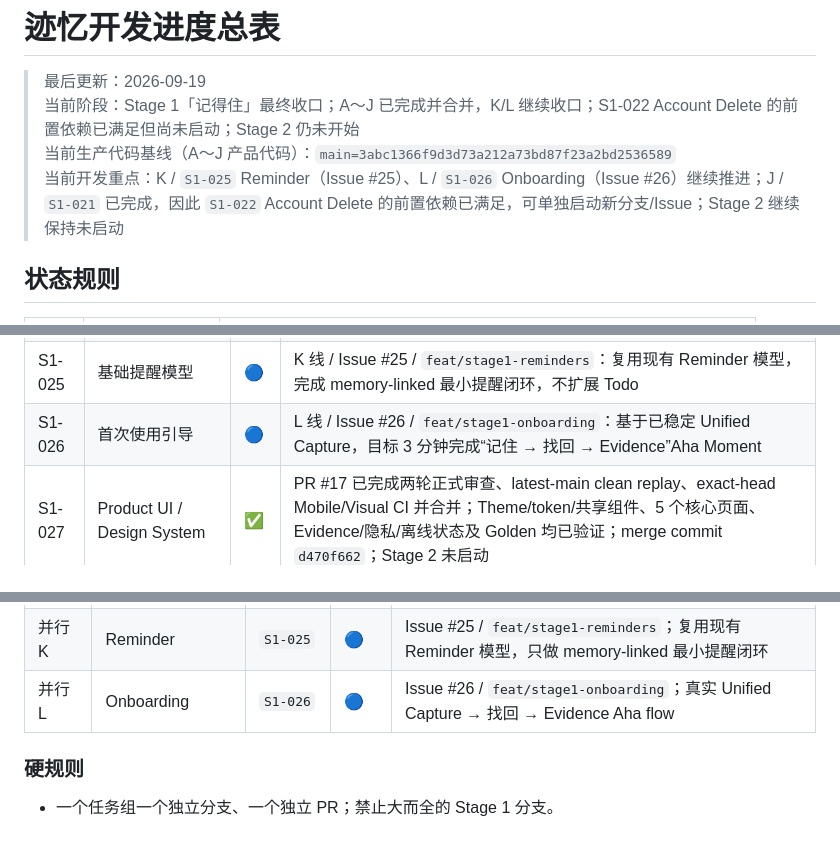
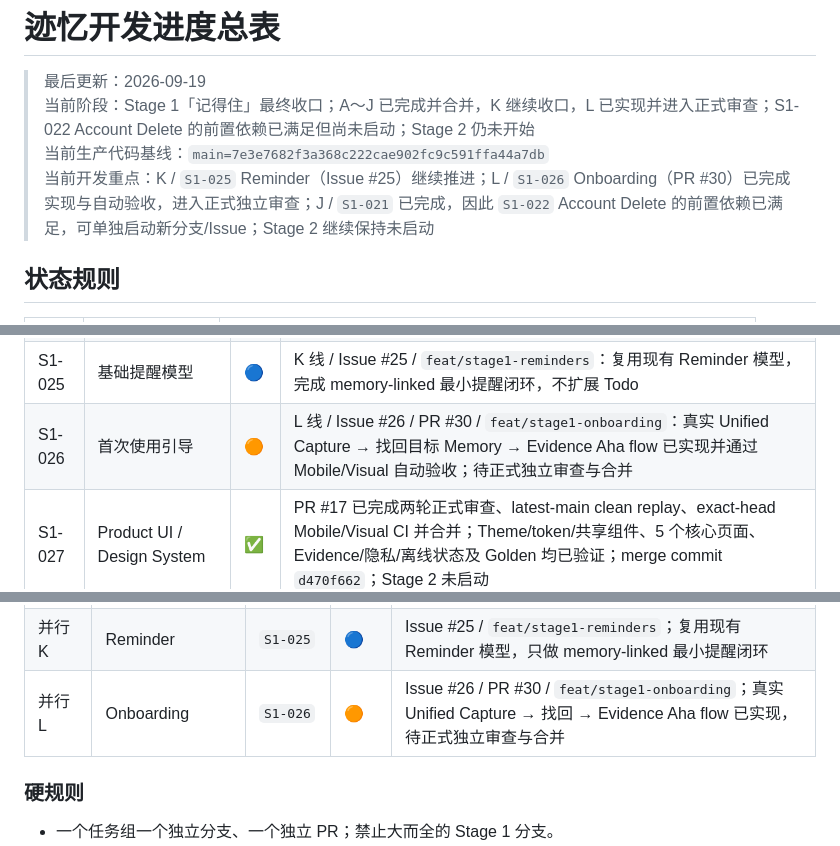
Before and after one commit to cfhlwl/jiyidashi, a Markdown page: docs/DEVELOPMENT_PROGRESS.md, 3 parts joined by grey strips. Drawn GitHub-style.

Commit message:
docs(progress): move S1-026 to review-ready

```diff
--- a/docs/DEVELOPMENT_PROGRESS.md
+++ b/docs/DEVELOPMENT_PROGRESS.md
@@ -15,9 +15,9 @@
 # 迹忆开发进度总表
 
 > 最后更新：2026-09-19
-> 当前阶段：Stage 1「记得住」最终收口；A～J 已完成并合并，K/L 继续收口；S1-022 Account Delete 的前置依赖已满足但尚未启动；Stage 2 仍未开始
-> 当前生产代码基线（A～J 产品代码）：`main=3abc1366f9d3d73a212a73bd87f23a2bd2536589`
-> 当前开发重点：K / `S1-025` Reminder（Issue #25）、L / `S1-026` Onboarding（Issue #26）继续推进；J / `S1-021` 已完成，因此 `S1-022` Account Delete 的前置依赖已满足，可单独启动新分支/Issue；Stage 2 继续保持未启动
+> 当前阶段：Stage 1「记得住」最终收口；A～J 已完成并合并，K 继续收口，L 已实现并进入正式审查；S1-022 Account Delete 的前置依赖已满足但尚未启动；Stage 2 仍未开始
+> 当前生产代码基线：`main=7e3e7682f3a368c222cae902fc9c591ffa44a7db`
+> 当前开发重点：K / `S1-025` Reminder（Issue #25）继续推进；L / `S1-026` Onboarding（PR #30）已完成实现与自动验收，进入正式独立审查；J / `S1-021` 已完成，因此 `S1-022` Account Delete 的前置依赖已满足，可单独启动新分支/Issue；Stage 2 继续保持未启动
 
 ## 状态规则
 
@@ -114,7 +114,7 @@
 | S1-023 | 暂停记忆 30 分钟 / 1 小时 / 3 小时 / 今天 | ✅ | 单一 reference timestamp + DST 时区回归通过 |
 | S1-024 | 手动恢复记录 | ✅ | resume 保留 PrivacyPauseInterval 历史，延迟上传门禁通过 |
 | S1-025 | 基础提醒模型 | 🔵 | K 线 / Issue #25 / `feat/stage1-reminders`：复用现有 Reminder 模型，完成 memory-linked 最小提醒闭环，不扩展 Todo |
-| S1-026 | 首次使用引导 | 🔵 | L 线 / Issue #26 / `feat/stage1-onboarding`：基于已稳定 Unified Capture，目标 3 分钟完成“记住 → 找回 → Evidence”Aha Moment |
+| S1-026 | 首次使用引导 | 🟠 | L 线 / Issue #26 / PR #30 / `feat/stage1-onboarding`：真实 Unified Capture → 找回目标 Memory → Evidence Aha flow 已实现并通过 Mobile/Visual 自动验收；待正式独立审查与合并 |
 | S1-027 | Product UI / Design System | ✅ | PR #17 已完成两轮正式审查、latest-main clean replay、exact-head Mobile/Visual CI 并合并；Theme/token/共享组件、5 个核心页面、Evidence/隐私/离线状态及 Golden 均已验证；merge commit `d470f662`；Stage 2 未启动 |
 
 ## 2.1 Stage 1 第三批 A/B/C/D 第一阶段收口
@@ -158,7 +158,7 @@
 | 已完成 J | Data Delete | `S1-021` | ✅ | PR #28 已基于 PR #27 后的新 main 完成 MemoryEdit 删除适配、0008 migration、单提交 clean replay 与 exact-head CI，并合并 main=`3abc1366` |
 | 下一步可启动 | Account Delete | `S1-022` | ⬜ | J / S1-021 已完整闭环；可创建独立分支/Issue 开始账号身份删除，但尚未正式启动 |
 | 并行 K | Reminder | `S1-025` | 🔵 | Issue #25 / `feat/stage1-reminders`；复用现有 Reminder 模型，只做 memory-linked 最小提醒闭环 |
-| 并行 L | Onboarding | `S1-026` | 🔵 | Issue #26 / `feat/stage1-onboarding`；真实 Unified Capture → 找回 → Evidence Aha flow |
+| 并行 L | Onboarding | `S1-026` | 🟠 | Issue #26 / PR #30 / `feat/stage1-onboarding`；真实 Unified Capture → 找回 → Evidence Aha flow 已实现，待正式独立审查与合并 |
 
 ### 硬规则
 
```
